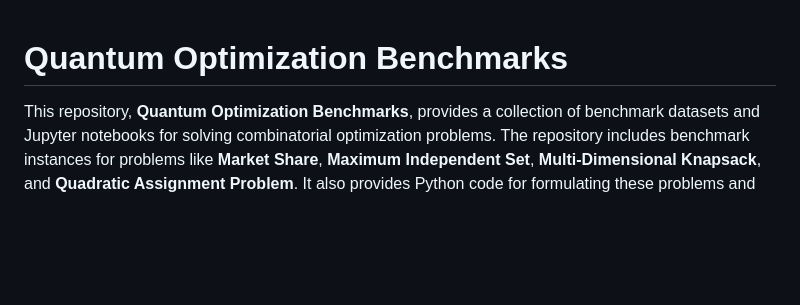
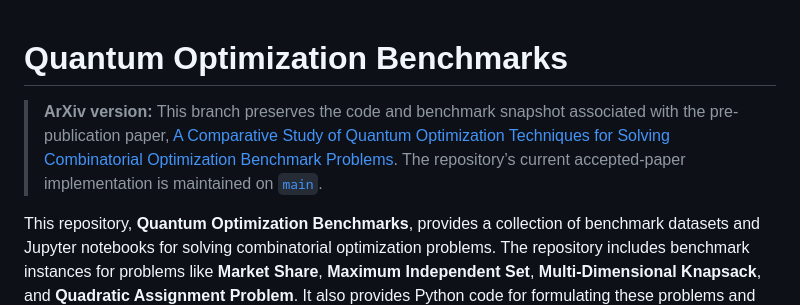
Before and after one commit to SMU-Quantum/quantum-optimization-benchmarks, a Markdown page: README.md, the part around the change. Drawn GitHub-style; blank space fills up the shorter version.

Commit message:
Document arxiv branch provenance

```diff
--- a/README.md
+++ b/README.md
@@ -1,4 +1,6 @@
 # Quantum Optimization Benchmarks
+
+> **ArXiv version:** This branch preserves the code and benchmark snapshot associated with the pre-publication paper, [A Comparative Study of Quantum Optimization Techniques for Solving Combinatorial Optimization Benchmark Problems](https://arxiv.org/abs/2503.12121). The repository’s current accepted-paper implementation is maintained on [`main`](https://github.com/SMU-Quantum/quantum-optimization-benchmarks/tree/main).
 
 This repository, **Quantum Optimization Benchmarks**, provides a collection of benchmark datasets and Jupyter notebooks for solving combinatorial optimization problems. The repository includes benchmark instances for problems like **Market Share**, **Maximum Independent Set**, **Multi-Dimensional Knapsack**, and **Quadratic Assignment Problem**. It also provides Python code for formulating these problems and analyzing results.
 
```
